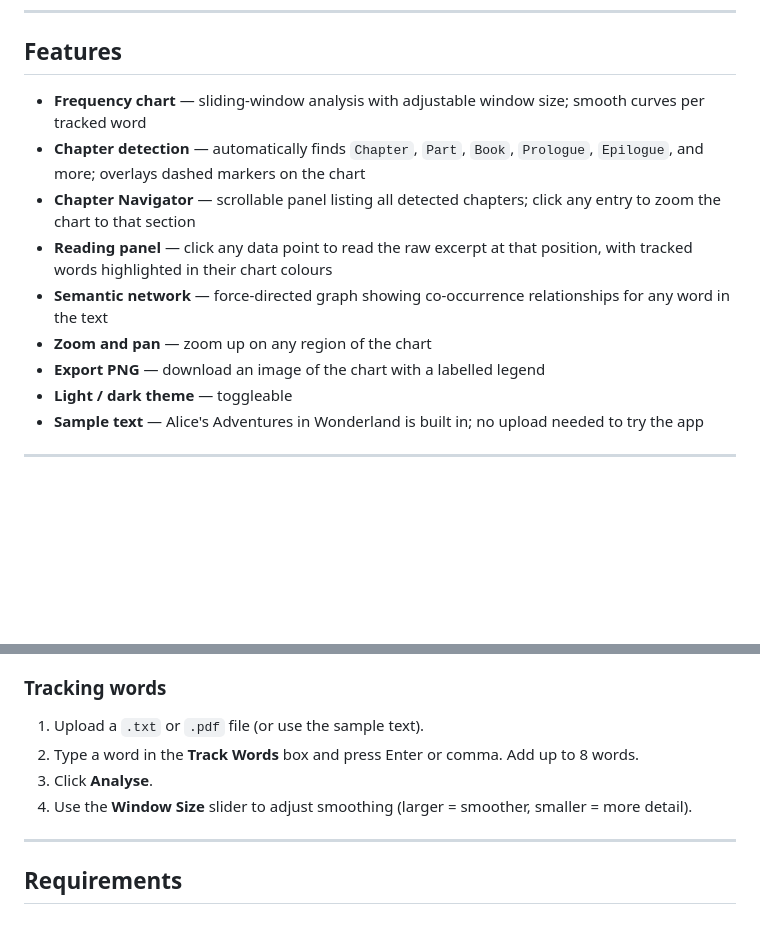
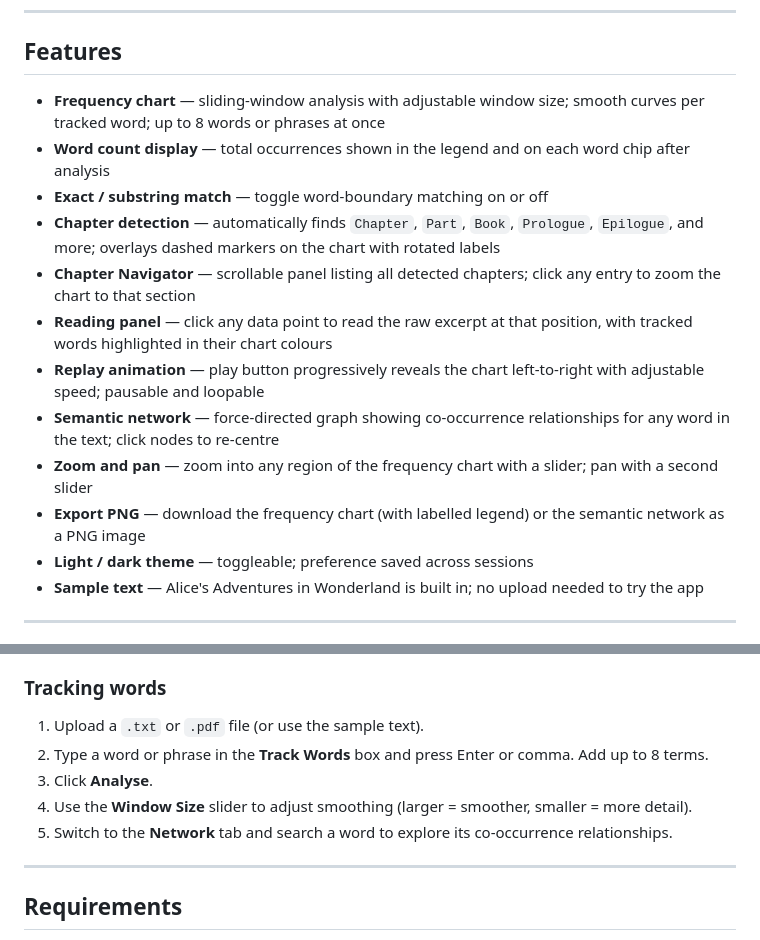
Before and after one commit to giuseppevicari/bookworm, a Markdown page: README.md, 2 parts joined by grey strips. GitHub-like rendering; blank space fills up the shorter version.

```diff
--- a/README.md
+++ b/README.md
@@ -14,14 +14,17 @@ Upload a `.txt` or `.pdf` file, type one or more words to track (e.g. character
 
 ## Features
 
-- **Frequency chart** — sliding-window analysis with adjustable window size; smooth curves per tracked word
-- **Chapter detection** — automatically finds `Chapter`, `Part`, `Book`, `Prologue`, `Epilogue`, and more; overlays dashed markers on the chart
+- **Frequency chart** — sliding-window analysis with adjustable window size; smooth curves per tracked word; up to 8 words or phrases at once
+- **Word count display** — total occurrences shown in the legend and on each word chip after analysis
+- **Exact / substring match** — toggle word-boundary matching on or off
+- **Chapter detection** — automatically finds `Chapter`, `Part`, `Book`, `Prologue`, `Epilogue`, and more; overlays dashed markers on the chart with rotated labels
 - **Chapter Navigator** — scrollable panel listing all detected chapters; click any entry to zoom the chart to that section
 - **Reading panel** — click any data point to read the raw excerpt at that position, with tracked words highlighted in their chart colours
-- **Semantic network** — force-directed graph showing co-occurrence relationships for any word in the text
-- **Zoom and pan** — zoom up on any region of the chart
-- **Export PNG** — download an image of the chart with a labelled legend
-- **Light / dark theme** — toggleable
+- **Replay animation** — play button progressively reveals the chart left-to-right with adjustable speed; pausable and loopable
+- **Semantic network** — force-directed graph showing co-occurrence relationships for any word in the text; click nodes to re-centre
+- **Zoom and pan** — zoom into any region of the frequency chart with a slider; pan with a second slider
+- **Export PNG** — download the frequency chart (with labelled legend) or the semantic network as a PNG image
+- **Light / dark theme** — toggleable; preference saved across sessions
 - **Sample text** — Alice's Adventures in Wonderland is built in; no upload needed to try the app
 
 ---
@@ -47,9 +50,10 @@ Open the app and click **"or try with sample text"** beneath the upload zone to
 ### Tracking words
 
 1. Upload a `.txt` or `.pdf` file (or use the sample text).
-2. Type a word in the **Track Words** box and press Enter or comma. Add up to 8 words.
+2. Type a word or phrase in the **Track Words** box and press Enter or comma. Add up to 8 terms.
 3. Click **Analyse**.
 4. Use the **Window Size** slider to adjust smoothing (larger = smoother, smaller = more detail).
+5. Switch to the **Network** tab and search a word to explore its co-occurrence relationships.
 
 ---
 
```
Also changed, not shown: CLAUDE.md (+10 -7 lines).
